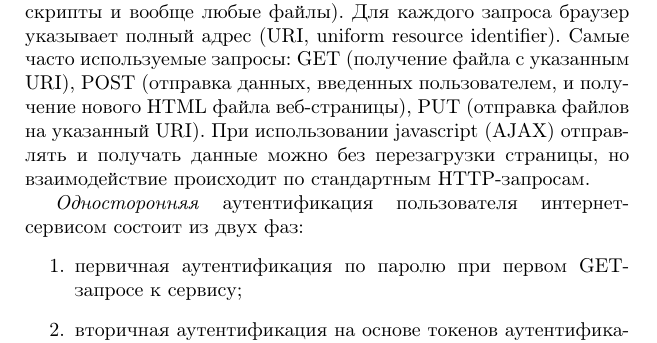
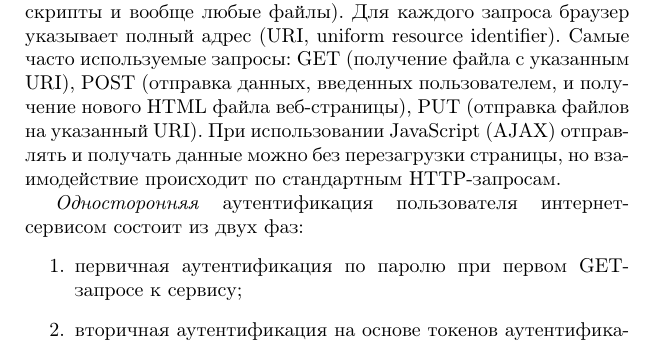
Before and after one commit to vlsergey/infosec, a LaTeX book (Information Security.tex): part of page 189 of 264, cut so that both start at the same text. Compiled offline with pdfLaTeX; a missing bibliography style is replaced by a similar one.

Commit message:
JavaScript - название языка

```diff
--- a/Information Security.tex
+++ b/Information Security.tex
@@ -949,7 +949,7 @@ NIST использует следующие рекомендации для о
 
 \section[Аутентификация в интернет-сервисах]{Аутентификация в \protect\\ интернет-сервисах}
 
-Взаимодействие браузера и веб-приложения происходит по протоколу HTTP, который не поддерживает состояния. Браузер, клиент, выполняет запросы к веб-серверу, а последний отсылает браузеру запрошенные файлы (HTML-страницы, изображения, стили, скрипты и вообще любые файлы). Для каждого запроса браузер указывает полный адрес (URI, uniform resource identifier). Самые часто используемые запросы: GET (получение файла с указанным URI), POST (отправка данных, введенных пользователем, и получение нового HTML файла веб-страницы), PUT (отправка файлов на указанный URI). При использовании javascript (AJAX) отправлять и получать данные можно без перезагрузки страницы, но взаимодействие происходит по стандартным HTTP-запросам.
+Взаимодействие браузера и веб-приложения происходит по протоколу HTTP, который не поддерживает состояния. Браузер, клиент, выполняет запросы к веб-серверу, а последний отсылает браузеру запрошенные файлы (HTML-страницы, изображения, стили, скрипты и вообще любые файлы). Для каждого запроса браузер указывает полный адрес (URI, uniform resource identifier). Самые часто используемые запросы: GET (получение файла с указанным URI), POST (отправка данных, введенных пользователем, и получение нового HTML файла веб-страницы), PUT (отправка файлов на указанный URI). При использовании JavaScript (AJAX) отправлять и получать данные можно без перезагрузки страницы, но взаимодействие происходит по стандартным HTTP-запросам.
 
 \emph{Односторонняя} аутентификация пользователя интернет-сервисом состоит из двух фаз:
 \begin{enumerate}
```
